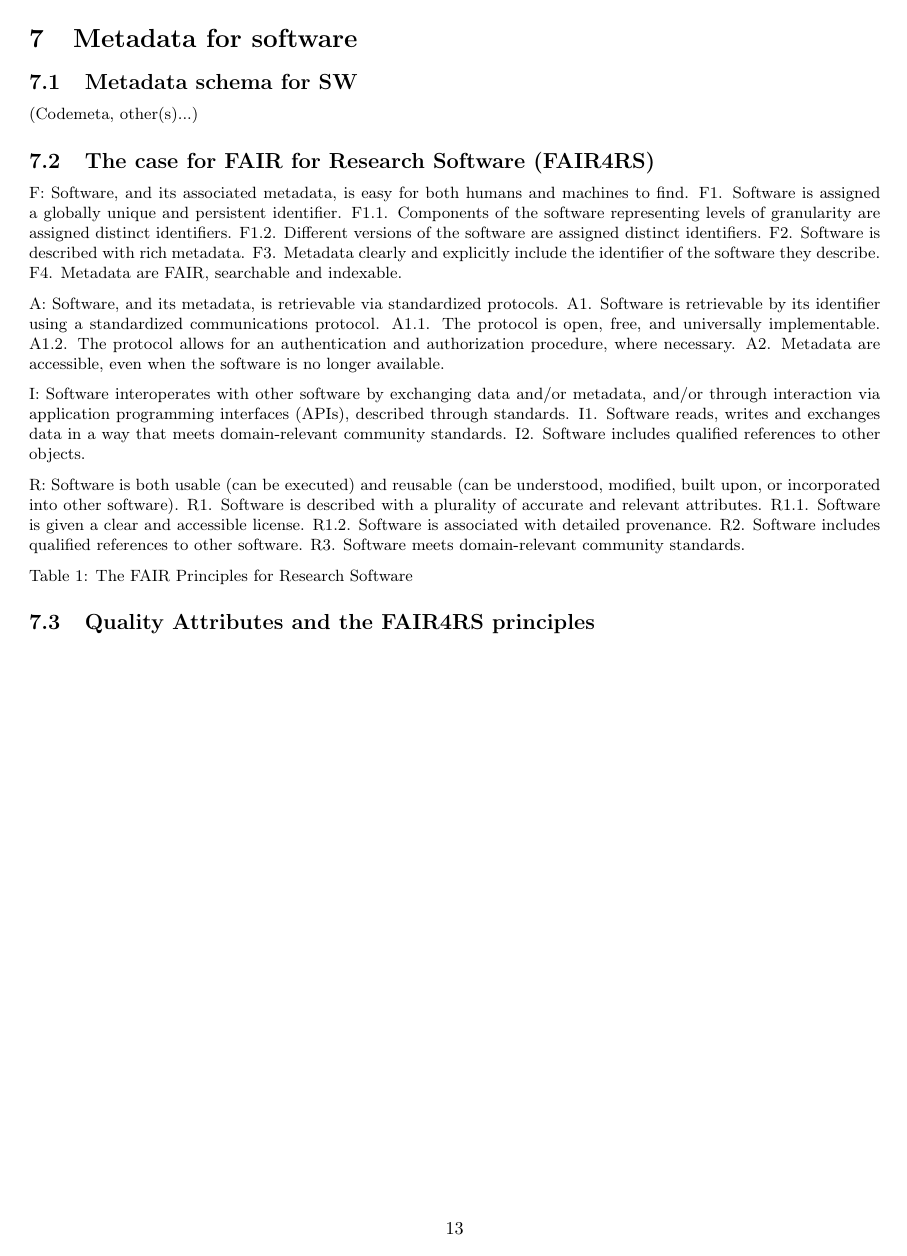
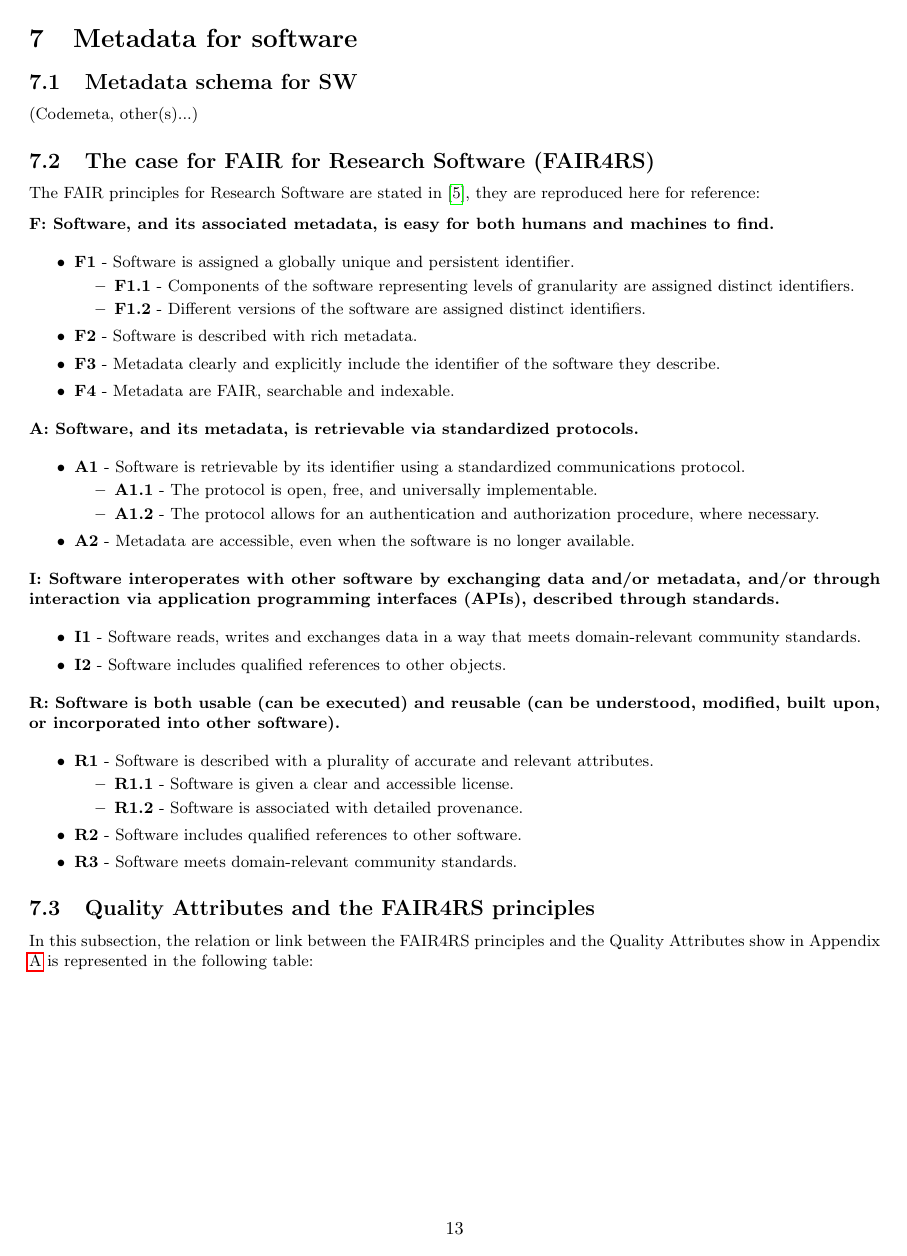
Before and after one commit to eosc-sq/ensure-sq, a LaTeX document (latex/main.tex, which reads latex/07-metadata.tex, latex/EOSC_IQRS.bib): page 13 of 31. Compiled offline with pdfLaTeX.

Commit message:
add more text on fair4rs

```diff
--- a/latex/07-metadata.tex
+++ b/latex/07-metadata.tex
@@ -4,38 +4,65 @@
 
 \subsection{The case for FAIR for Research Software (FAIR4RS)}
 
-F: Software, and its associated metadata, is easy for both humans and machines to find.
-F1. Software is assigned a globally unique and persistent identifier.
-F1.1. Components of the software representing levels of granularity are assigned distinct identifiers.
-F1.2. Different versions of the software are assigned distinct identifiers.
-F2. Software is described with rich metadata.
-F3. Metadata clearly and explicitly include the identifier of the software they describe.
-F4. Metadata are FAIR, searchable and indexable.
+The FAIR principles for Research Software are stated in \cite{chue_hong_neil_p_2022_6623556}, they
+are reproduced here for reference:
 
-A: Software, and its metadata, is retrievable via standardized protocols.
-A1. Software is retrievable by its identifier using a standardized communications protocol.
-A1.1. The protocol is open, free, and universally implementable.
-A1.2. The protocol allows for an authentication and authorization procedure, where necessary.
-A2. Metadata are accessible, even when the software is no longer available.
+\textbf{F: Software, and its associated metadata, is easy for both humans and machines to find.}
 
-I: Software interoperates with other software by exchanging data and/or metadata, and/or
+\begin{itemize}
+    \item \textbf{F1} - Software is assigned a globally unique and persistent identifier.
+    \begin{itemize}
+        \item \textbf{F1.1} - Components of the software representing levels of granularity are assigned distinct identifiers.
+        \item \textbf{F1.2} - Different versions of the software are assigned distinct identifiers.
+    \end{itemize}
+
+    \item \textbf{F2} - Software is described with rich metadata.
+    \item \textbf{F3} - Metadata clearly and explicitly include the identifier of the software they describe.
+    \item \textbf{F4} - Metadata are FAIR, searchable and indexable.
+\end{itemize}
+
+\textbf{A: Software, and its metadata, is retrievable via standardized protocols.}
+
+\begin{itemize}
+    \item \textbf{A1} - Software is retrievable by its identifier using a standardized communications protocol.
+
+    \begin{itemize}
+        \item \textbf{A1.1} - The protocol is open, free, and universally implementable.
+        \item \textbf{A1.2} - The protocol allows for an authentication and authorization procedure, where necessary.
+    \end{itemize}
+
+    \item \textbf{A2} - Metadata are accessible, even when the software is no longer available.
+\end{itemize}
+
+\textbf{I: Software interoperates with other software by exchanging data and/or metadata, and/or
 through interaction via application programming interfaces (APIs), described through
-standards.
-I1. Software reads, writes and exchanges data in a way that meets domain-relevant community standards.
-I2. Software includes qualified references to other objects.
+standards.}
 
-R: Software is both usable (can be executed) and reusable (can be understood, modified, built
-upon, or incorporated into other software).
-R1. Software is described with a plurality of accurate and relevant attributes.
-R1.1. Software is given a clear and accessible license.
-R1.2. Software is associated with detailed provenance.
-R2. Software includes qualified references to other software.
-R3. Software meets domain-relevant community standards.
+\begin{itemize}
+    \item \textbf{I1} - Software reads, writes and exchanges data in a way that meets domain-relevant community standards.
+    \item \textbf{I2} - Software includes qualified references to other objects.
+\end{itemize}
 
-Table 1: The FAIR Principles for Research Software
+\textbf{R: Software is both usable (can be executed) and reusable (can be understood, modified, built
+upon, or incorporated into other software).}
 
+\begin{itemize}
+    \item \textbf{R1} - Software is described with a plurality of accurate and relevant attributes.
+
+    \begin{itemize}
+        \item \textbf{R1.1} - Software is given a clear and accessible license.
+        \item \textbf{R1.2} - Software is associated with detailed provenance.
+    \end{itemize}
+
+    \item \textbf{R2} - Software includes qualified references to other software.
+    \item \textbf{R3} - Software meets domain-relevant community standards.
+\end{itemize}
 
 \subsection{Quality Attributes and the FAIR4RS principles}
+
+In this subsection, the relation or link between the FAIR4RS principles and the Quality Attributes
+show in Appendix \ref{appendix_qa} is represented in the following table:
+
 
 
 % \textcolor{red}{DG: To be developed further once the quality metrics and criteria is clear. The scope of this section is not
--- a/latex/EOSC_IQRS.bib
+++ b/latex/EOSC_IQRS.bib
@@ -745,0 +819 @@
+  title        = {{FAIR Principles for Research Software (FAIR4RS Principles)}},
```
Also changed, not shown: latex/09-appendix.tex (+1 -1 lines), scripts/Quality_Models.csv (+3 -3 lines), latex/EOSC_IQRS.bib (82 more changed lines).
